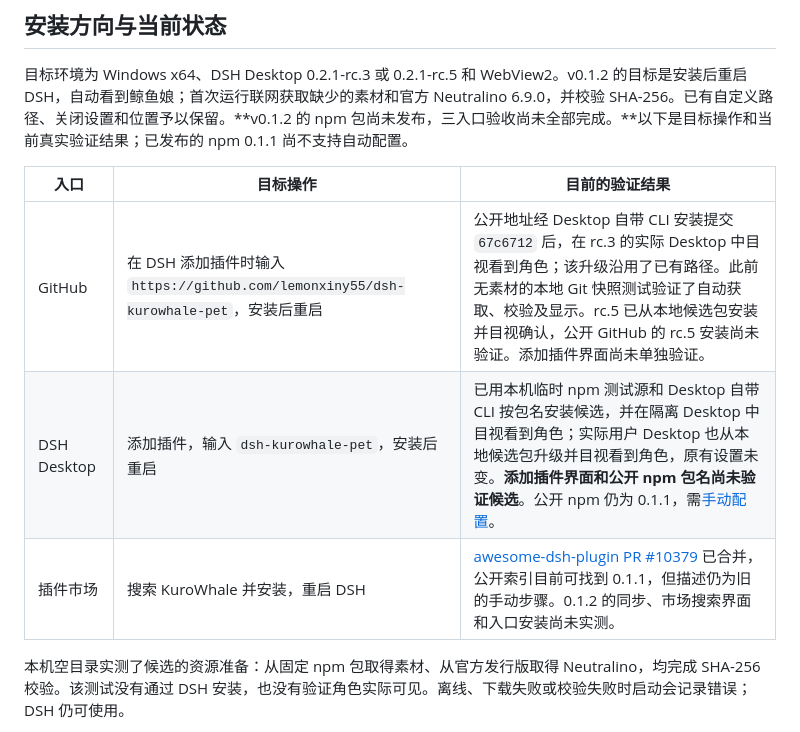
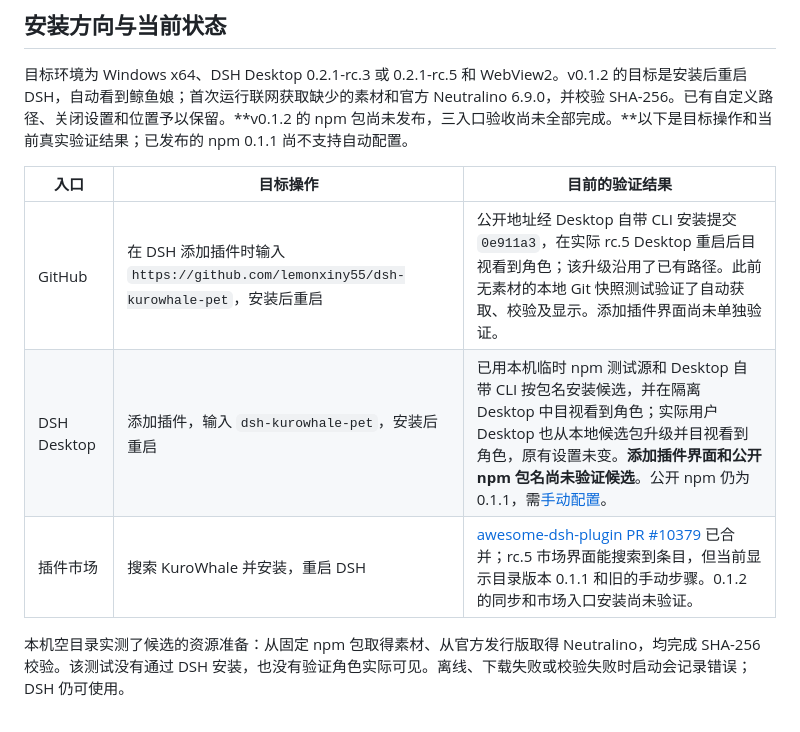
Before and after one commit to lemonxiny55/dsh-kurowhale-pet, a Markdown page: README.md, the part around the change. Drawn GitHub-style.

```diff
--- a/README.md
+++ b/README.md
@@ -16,9 +16,9 @@
 
 | 入口 | 目标操作 | 目前的验证结果 |
 | --- | --- | --- |
-| GitHub | 在 DSH 添加插件时输入 `https://github.com/lemonxiny55/dsh-kurowhale-pet`，安装后重启 | 公开地址经 Desktop 自带 CLI 安装提交 `67c6712` 后，在 rc.3 的实际 Desktop 中目视看到角色；该升级沿用了已有路径。此前无素材的本地 Git 快照测试验证了自动获取、校验及显示。rc.5 已从本地候选包安装并目视确认，公开 GitHub 的 rc.5 安装尚未验证。添加插件界面尚未单独验证。 |
+| GitHub | 在 DSH 添加插件时输入 `https://github.com/lemonxiny55/dsh-kurowhale-pet`，安装后重启 | 公开地址经 Desktop 自带 CLI 安装提交 `0e911a3`，在实际 rc.5 Desktop 重启后目视看到角色；该升级沿用了已有路径。此前无素材的本地 Git 快照测试验证了自动获取、校验及显示。添加插件界面尚未单独验证。 |
 | DSH Desktop | 添加插件，输入 `dsh-kurowhale-pet`，安装后重启 | 已用本机临时 npm 测试源和 Desktop 自带 CLI 按包名安装候选，并在隔离 Desktop 中目视看到角色；实际用户 Desktop 也从本地候选包升级并目视看到角色，原有设置未变。**添加插件界面和公开 npm 包名尚未验证候选**。公开 npm 仍为 0.1.1，需[手动配置](docs/NPM-INSTALL.md)。 |
-| 插件市场 | 搜索 KuroWhale 并安装，重启 DSH | [awesome-dsh-plugin PR #10379](https://github.com/awesome-dsh-plugin/awesome-dsh-plugin/pull/10379) 已合并，公开索引目前可找到 0.1.1，但描述仍为旧的手动步骤。0.1.2 的同步、市场搜索界面和入口安装尚未实测。 |
+| 插件市场 | 搜索 KuroWhale 并安装，重启 DSH | [awesome-dsh-plugin PR #10379](https://github.com/awesome-dsh-plugin/awesome-dsh-plugin/pull/10379) 已合并；rc.5 市场界面能搜索到条目，但当前显示目录版本 0.1.1 和旧的手动步骤。0.1.2 的同步和市场入口安装尚未验证。 |
 
 本机空目录实测了候选的资源准备：从固定 npm 包取得素材、从官方发行版取得 Neutralino，均完成 SHA-256 校验。该测试没有通过 DSH 安装，也没有验证角色实际可见。离线、下载失败或校验失败时启动会记录错误；DSH 仍可使用。
 
```
Also changed, not shown: README.en.md (+2 -2 lines).
